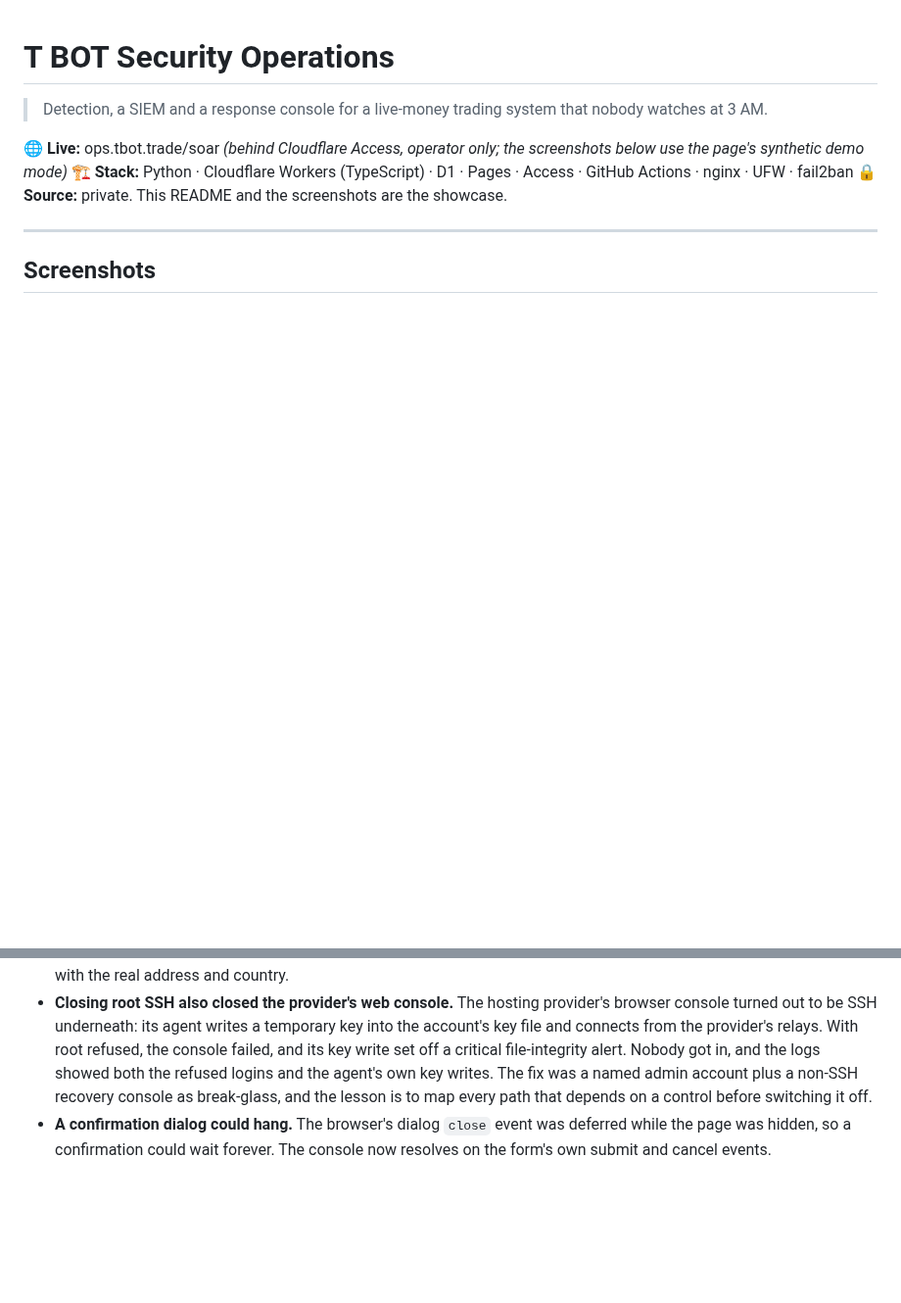
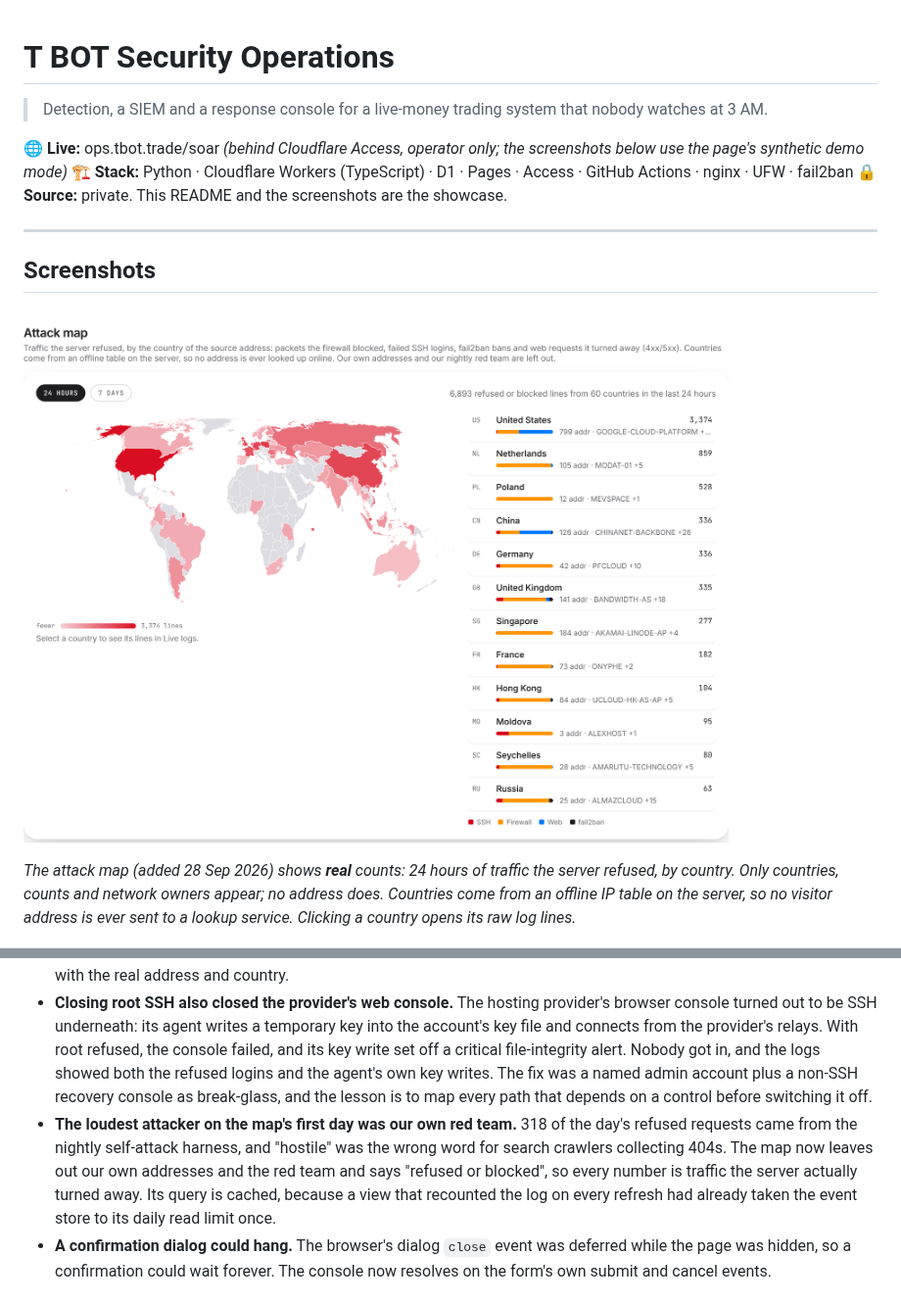
Before and after one commit to kenmwara/tbot-security, a Markdown page: README.md, 2 parts joined by grey strips. Shown at 98% size. Drawn GitHub-style; pictures changed too: docs/soar-map.png (added); blank space fills up the shorter version.

Commit message:
Attack map: 24 h of refused traffic by country (real counts, no addresses); the red-team lesson

```diff
--- a/README.md
+++ b/README.md
@@ -9,6 +9,12 @@
 ---
 
 ## Screenshots
+
+<p>
+  <img src="docs/soar-map.png" width="720" alt="Attack map: a world map shaded by how much traffic the server refused from each country in 24 hours, beside a top-12 list with the SSH, firewall, web and fail2ban split and the top network per country">
+</p>
+
+*The attack map (added 28 Sep 2026) shows **real** counts: 24 hours of traffic the server refused, by country. Only countries, counts and network owners appear; no address does. Countries come from an offline IP table on the server, so no visitor address is ever sent to a lookup service. Clicking a country opens its raw log lines.*
 
 <p>
   <img src="docs/soar-incidents.png" width="720" alt="Incidents view: warnings grouped by what fired, the day and the source address, each open, acknowledged or resolved; the detail shows the resolve note, the events, that day's playbook runs and a Ban-this-IP button">
@@ -101,6 +107,7 @@ The dangerous ones need a typed confirmation word. The page can only queue a pla
 - **A reboot looked like an intrusion.** The detector ran mid-shutdown, saw the web server's ports closed, dropped them from its baseline, and paged "new listening port" three times when they came back. Known ports now stay known, and the deploy gate replays a reboot and fails on the old logic.
 - **The web logs saw the wrong visitor.** nginx only ever sees Cloudflare's edge, so every web line carried a Cloudflare address. The application already receives the real one in a header, so it now writes the security-relevant requests itself, with the real address and country.
 - **Closing root SSH also closed the provider's web console.** The hosting provider's browser console turned out to be SSH underneath: its agent writes a temporary key into the account's key file and connects from the provider's relays. With root refused, the console failed, and its key write set off a critical file-integrity alert. Nobody got in, and the logs showed both the refused logins and the agent's own key writes. The fix was a named admin account plus a non-SSH recovery console as break-glass, and the lesson is to map every path that depends on a control before switching it off.
+- **The loudest attacker on the map's first day was our own red team.** 318 of the day's refused requests came from the nightly self-attack harness, and "hostile" was the wrong word for search crawlers collecting 404s. The map now leaves out our own addresses and the red team and says "refused or blocked", so every number is traffic the server actually turned away. Its query is cached, because a view that recounted the log on every refresh had already taken the event store to its daily read limit once.
 - **A confirmation dialog could hang.** The browser's dialog `close` event was deferred while the page was hidden, so a confirmation could wait forever. The console now resolves on the form's own submit and cancel events.
 
 ## The record so far
```
